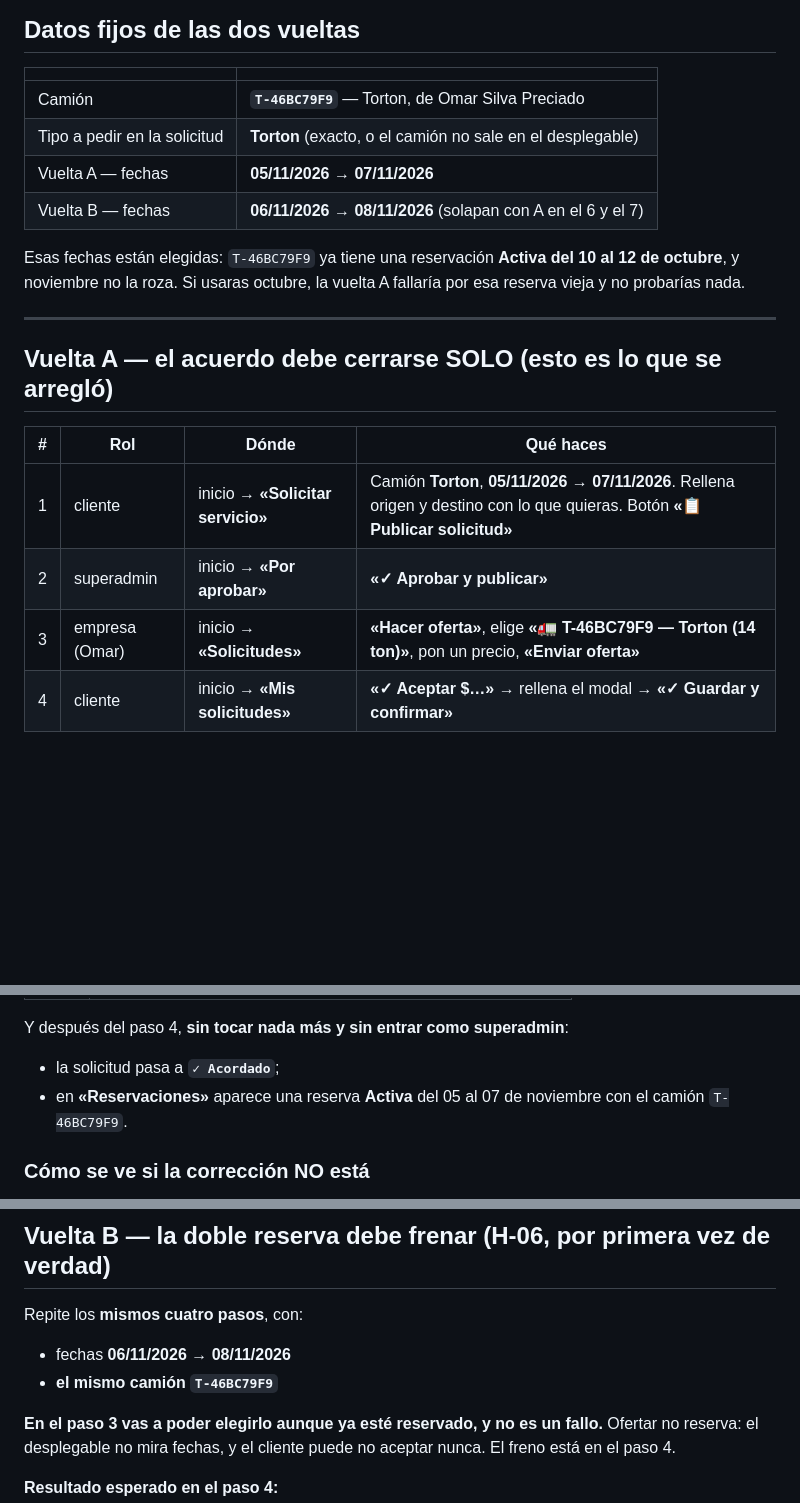
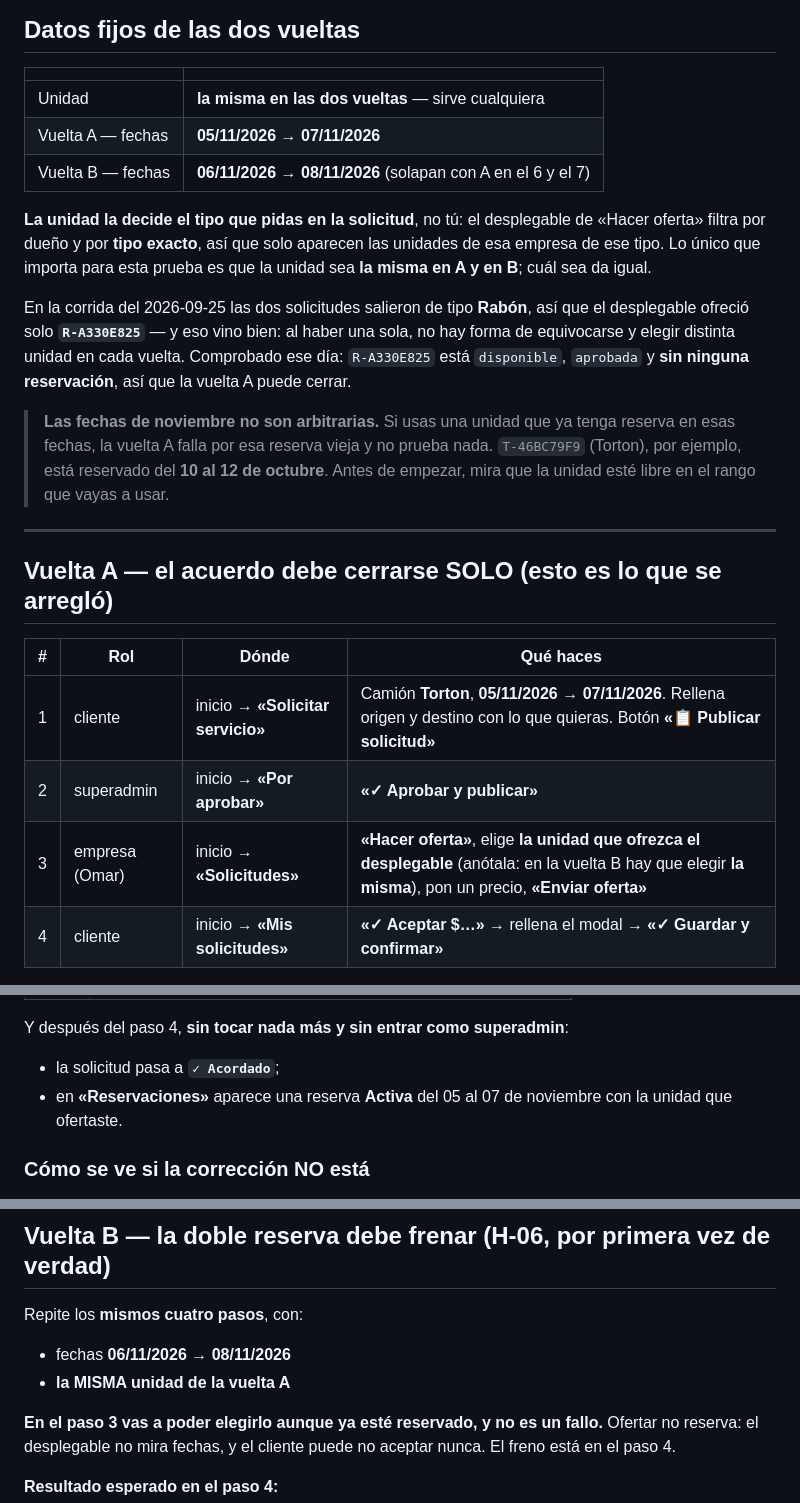
Before and after one commit to papelezz-cpu/Flotaapp, a Markdown page: pruebas/PLAN-PRUEBAS-PASO2.md, 3 parts joined by grey strips. GitHub-like rendering; blank space fills up the shorter version.

Commit message:
El plan del Paso 2 no depende de una unidad concreta
El usuario reporto que el desplegable solo le ofrecia el Rabon R-A330E825. Estaba
bien: las dos solicitudes salieron de tipo «Rabón», y el desplegable filtra por
dueño y por tipo EXACTO, asi que solo aparecen las unidades de ese tipo. Yo habia
fijado un Torton en el plan como si la unidad se eligiera libremente; la elige el
tipo que se pide en la solicitud.

Lo unico que la prueba necesita es que la unidad sea LA MISMA en las dos vueltas, y
que este libre en las fechas usadas. Con una sola unidad de ese tipo es incluso mas
seguro: no hay forma de equivocarse y elegir distinta en cada vuelta.

Medido: R-A330E825 esta disponible, aprobada y SIN ninguna reservacion, asi que la
vuelta A puede cerrar. Queda el aviso de comprobar eso antes de empezar, con
T-46BC79F9 como ejemplo de lo contrario (reservado del 10 al 12 de octubre).

Co-Authored-By: Claude Opus 5 <noreply@anthropic.com>

```diff
--- a/pruebas/PLAN-PRUEBAS-PASO2.md
+++ b/pruebas/PLAN-PRUEBAS-PASO2.md
@@ -32,14 +32,25 @@ Si no, para: estás en producción o el despliegue no ha llegado.
 
 | | |
 |---|---|
-| Camión | **`T-46BC79F9`** — Torton, de Omar Silva Preciado |
-| Tipo a pedir en la solicitud | **Torton** (exacto, o el camión no sale en el desplegable) |
+| Unidad | **la misma en las dos vueltas** — sirve cualquiera |
 | Vuelta A — fechas | **05/11/2026 → 07/11/2026** |
 | Vuelta B — fechas | **06/11/2026 → 08/11/2026** (solapan con A en el 6 y el 7) |
 
-Esas fechas están elegidas: `T-46BC79F9` ya tiene una reservación **Activa del
-10 al 12 de octubre**, y noviembre no la roza. Si usaras octubre, la vuelta A
-fallaría por esa reserva vieja y no probarías nada.
+**La unidad la decide el tipo que pidas en la solicitud**, no tú: el desplegable de
+«Hacer oferta» filtra por dueño y por **tipo exacto**, así que solo aparecen las
+unidades de esa empresa de ese tipo. Lo único que importa para esta prueba es que
+la unidad sea **la misma en A y en B**; cuál sea da igual.
+
+En la corrida del 2026-09-25 las dos solicitudes salieron de tipo **Rabón**, así
+que el desplegable ofreció solo **`R-A330E825`** — y eso vino bien: al haber una
+sola, no hay forma de equivocarse y elegir distinta unidad en cada vuelta.
+Comprobado ese día: `R-A330E825` está `disponible`, `aprobada` y **sin ninguna
+reservación**, así que la vuelta A puede cerrar.
+
+> **Las fechas de noviembre no son arbitrarias.** Si usas una unidad que ya tenga
+> reserva en esas fechas, la vuelta A falla por esa reserva vieja y no prueba nada.
+> `T-46BC79F9` (Torton), por ejemplo, está reservado del **10 al 12 de octubre**.
+> Antes de empezar, mira que la unidad esté libre en el rango que vayas a usar.
 
 ---
 
@@ -49,7 +60,7 @@ fallaría por esa reserva vieja y no probarías nada.
 |---|---|---|---|
 | 1 | cliente | inicio → **«Solicitar servicio»** | Camión **Torton**, **05/11/2026 → 07/11/2026**. Rellena origen y destino con lo que quieras. Botón **«📋 Publicar solicitud»** |
 | 2 | superadmin | inicio → **«Por aprobar»** | **«✓ Aprobar y publicar»** |
-| 3 | empresa (Omar) | inicio → **«Solicitudes»** | **«Hacer oferta»**, elige **«🚛 T-46BC79F9 — Torton (14 ton)»**, pon un precio, **«Enviar oferta»** |
+| 3 | empresa (Omar) | inicio → **«Solicitudes»** | **«Hacer oferta»**, elige **la unidad que ofrezca el desplegable** (anótala: en la vuelta B hay que elegir **la misma**), pon un precio, **«Enviar oferta»** |
 | 4 | cliente | inicio → **«Mis solicitudes»** | **«✓ Aceptar $…»** → rellena el modal → **«✓ Guardar y confirmar»** |
 
 **Resultados esperados, en este orden:**
@@ -64,7 +75,7 @@ Y después del paso 4, **sin tocar nada más y sin entrar como superadmin**:
 
 - la solicitud pasa a **`✓ Acordado`**;
 - en **«Reservaciones»** aparece una reserva **Activa** del 05 al 07 de noviembre
-  con el camión `T-46BC79F9`.
+  con la unidad que ofertaste.
 
 ### Cómo se ve si la corrección NO está
 
@@ -87,7 +98,7 @@ superadmin. No es este fallo.
 Repite los **mismos cuatro pasos**, con:
 
 - fechas **06/11/2026 → 08/11/2026**
-- **el mismo camión `T-46BC79F9`**
+- **la MISMA unidad de la vuelta A**
 
 **En el paso 3 vas a poder elegirlo aunque ya esté reservado, y no es un fallo.**
 Ofertar no reserva: el desplegable no mira fechas, y el cliente puede no aceptar
```
Also changed, not shown: other parts of pruebas/PLAN-PRUEBAS-PASO2.md (+1 -1 lines).
